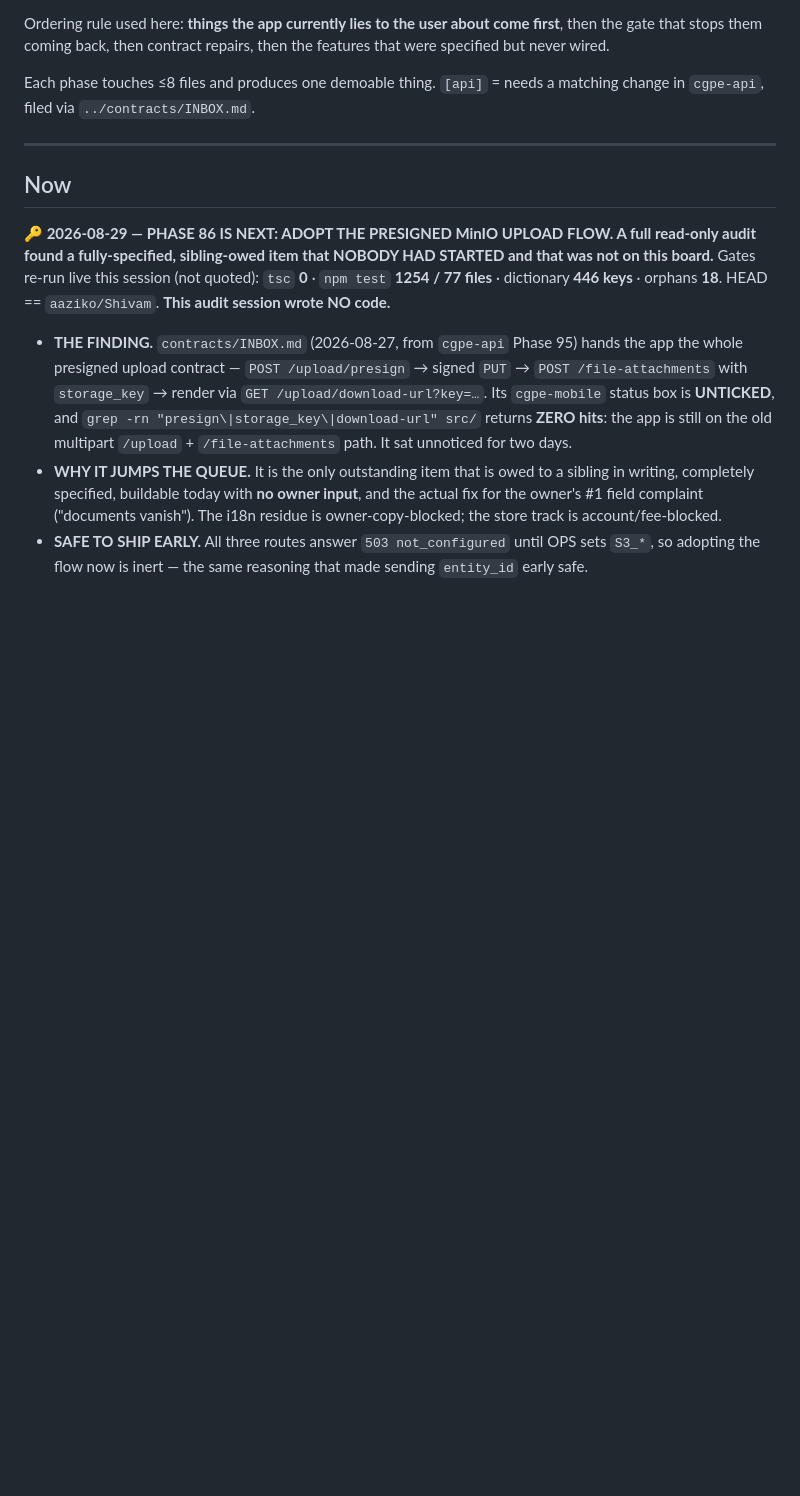
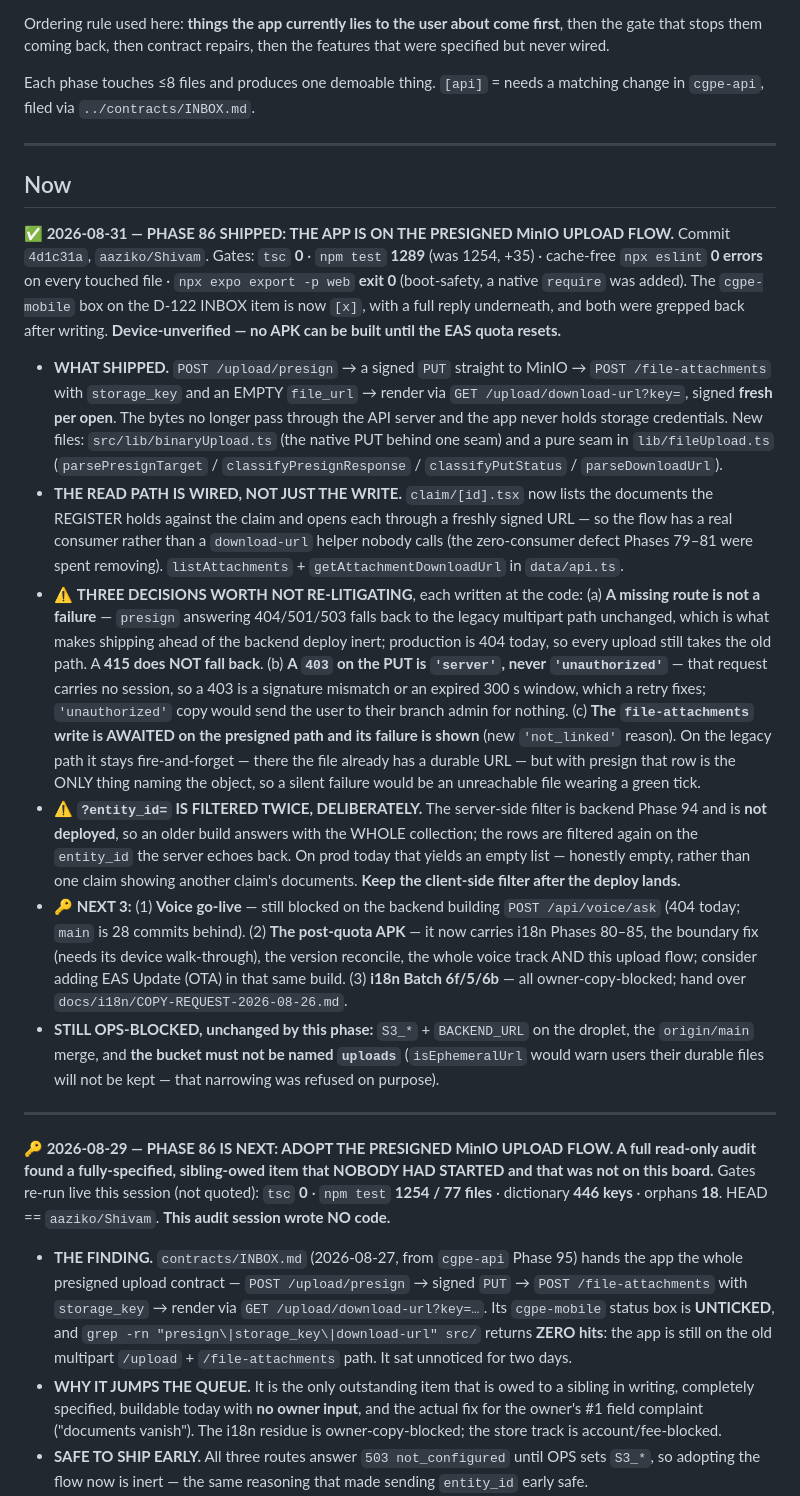
Before and after one commit to AazikoGlobalLLP/cgpe-android, a Markdown page: docs/PHASES.md, the part around the change. Drawn GitHub-style; blank space fills up the shorter version.

Commit message:
docs: Phase 86 shipped — the app is on the presigned MinIO upload flow

```diff
--- a/docs/PHASES.md
+++ b/docs/PHASES.md
@@ -13,6 +13,49 @@ Each phase touches ≤8 files and produces one demoable thing.
 ---
 
 ## Now
+
+**✅ 2026-08-31 — PHASE 86 SHIPPED: THE APP IS ON THE PRESIGNED MinIO UPLOAD FLOW.** Commit `4d1c31a`,
+`aaziko/Shivam`. Gates: `tsc` **0** · `npm test` **1289** (was 1254, +35) · cache-free `npx eslint`
+**0 errors** on every touched file · `npx expo export -p web` **exit 0** (boot-safety, a native
+`require` was added). The `cgpe-mobile` box on the D-122 INBOX item is now `[x]`, with a full reply
+underneath, and both were grepped back after writing. **Device-unverified — no APK can be built
+until the EAS quota resets.**
+- **WHAT SHIPPED.** `POST /upload/presign` → a signed `PUT` straight to MinIO → `POST
+  /file-attachments` with `storage_key` and an EMPTY `file_url` → render via `GET
+  /upload/download-url?key=`, signed **fresh per open**. The bytes no longer pass through the API
+  server and the app never holds storage credentials. New files: `src/lib/binaryUpload.ts` (the
+  native PUT behind one seam) and a pure seam in `lib/fileUpload.ts`
+  (`parsePresignTarget` / `classifyPresignResponse` / `classifyPutStatus` / `parseDownloadUrl`).
+- **THE READ PATH IS WIRED, NOT JUST THE WRITE.** `claim/[id].tsx` now lists the documents the
+  REGISTER holds against the claim and opens each through a freshly signed URL — so the flow has a
+  real consumer rather than a `download-url` helper nobody calls (the zero-consumer defect Phases
+  79–81 were spent removing). `listAttachments` + `getAttachmentDownloadUrl` in `data/api.ts`.
+- ⚠️ **THREE DECISIONS WORTH NOT RE-LITIGATING**, each written at the code:
+  (a) **A missing route is not a failure** — `presign` answering 404/501/503 falls back to the
+  legacy multipart path unchanged, which is what makes shipping ahead of the backend deploy inert;
+  production is 404 today, so every upload still takes the old path. A **415 does NOT fall back**.
+  (b) **A `403` on the PUT is `'server'`, never `'unauthorized'`** — that request carries no
+  session, so a 403 is a signature mismatch or an expired 300 s window, which a retry fixes;
+  `'unauthorized'` copy would send the user to their branch admin for nothing.
+  (c) **The `file-attachments` write is AWAITED on the presigned path and its failure is shown**
+  (new `'not_linked'` reason). On the legacy path it stays fire-and-forget — there the file already
+  has a durable URL — but with presign that row is the ONLY thing naming the object, so a silent
+  failure would be an unreachable file wearing a green tick.
+- ⚠️ **`?entity_id=` IS FILTERED TWICE, DELIBERATELY.** The server-side filter is backend Phase 94
+  and is **not deployed**, so an older build answers with the WHOLE collection; the rows are
+  filtered again on the `entity_id` the server echoes back. On prod today that yields an empty list
+  — honestly empty, rather than one claim showing another claim's documents. **Keep the client-side
+  filter after the deploy lands.**
+- **🔑 NEXT 3:** (1) **Voice go-live** — still blocked on the backend building `POST /api/voice/ask`
+  (404 today; `main` is 28 commits behind). (2) **The post-quota APK** — it now carries i18n Phases
+  80–85, the boundary fix (needs its device walk-through), the version reconcile, the whole voice
+  track AND this upload flow; consider adding EAS Update (OTA) in that same build. (3) **i18n Batch
+  6f/5/6b** — all owner-copy-blocked; hand over `docs/i18n/COPY-REQUEST-2026-08-26.md`.
+- **STILL OPS-BLOCKED, unchanged by this phase:** `S3_*` + `BACKEND_URL` on the droplet, the
+  `origin/main` merge, and **the bucket must not be named `uploads`** (`isEphemeralUrl` would warn
+  users their durable files will not be kept — that narrowing was refused on purpose).
+
+---
 
 **🔑 2026-08-29 — PHASE 86 IS NEXT: ADOPT THE PRESIGNED MinIO UPLOAD FLOW. A full read-only audit found
 a fully-specified, sibling-owed item that NOBODY HAD STARTED and that was not on this board.** Gates
```
